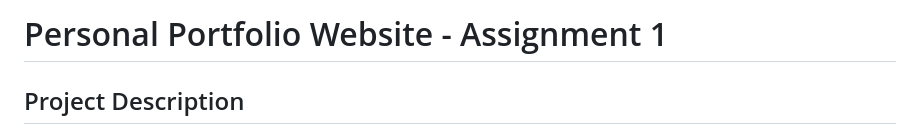
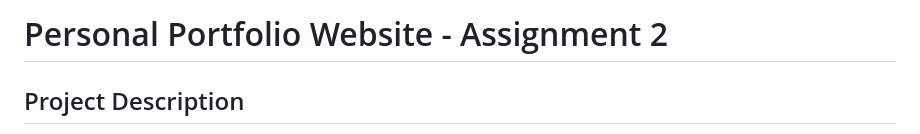
Before and after one commit to juana300/202341570-JuanaHasan-assignment2, a Markdown page: README.md, the part around the change. GitHub-like rendering.

Commit message:
modify the number of the assignment

```diff
--- a/README.md
+++ b/README.md
@@ -1,4 +1,4 @@
-# Personal Portfolio Website - Assignment 1
+# Personal Portfolio Website - Assignment 2
 
 ## Project Description
 
```
